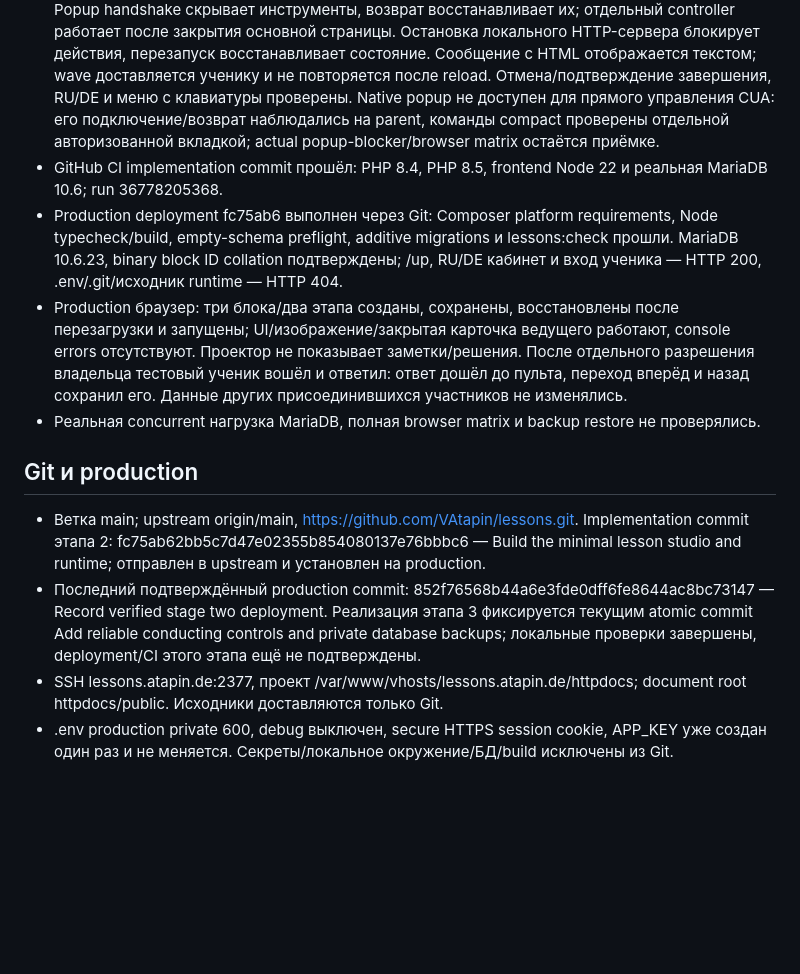
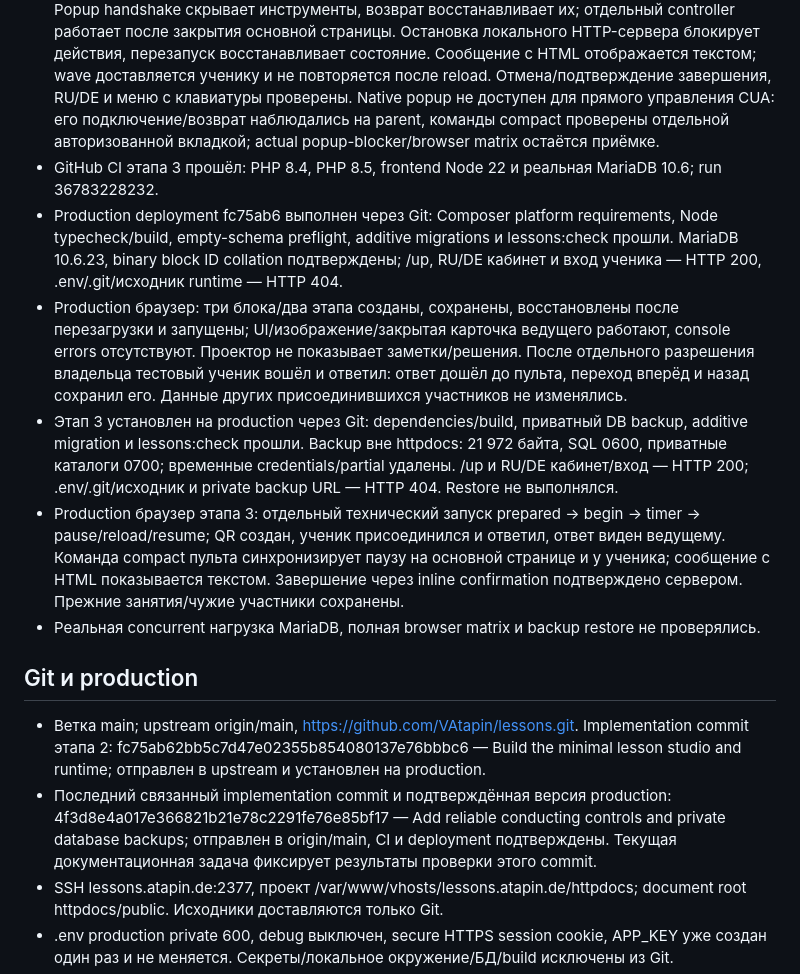
Before and after one commit to VAtapin/lessons, a Markdown page: PROJECT_STATUS.md, the part around the change. Drawn GitHub-style; blank space fills up the shorter version.

```diff
--- a/PROJECT_STATUS.md
+++ b/PROJECT_STATUS.md
@@ -34,15 +34,17 @@
 - Браузер: создание → редактирование трёх типов → два этапа → сохранение/перезагрузка → запуск → проектор → вход/ответ ученика → навигация/возврат; ответ сохраняется, teacher получает его, закрытые заметки/решения отсутствуют на публичных экранах. Проверена неизменность старого запуска после новой правки, RU/DE и literal HTML как текст.
 - Реальная ширина 360 px: редактор, пульт и ученик без горизонтального переполнения; 768/1366 px проверены. Меню открывается/полностью закрывается. Console errors при рабочем проведении не обнаружены.
 - Этап 3 в браузере: prepared → begin → ответ → timer → pause/reload/resume; время и ответы сохраняются. Компактный экран 520/360 px без overflow/большого preview/главного меню. Popup handshake скрывает инструменты, возврат восстанавливает их; отдельный controller работает после закрытия основной страницы. Остановка локального HTTP-сервера блокирует действия, перезапуск восстанавливает состояние. Сообщение с HTML отображается текстом; wave доставляется ученику и не повторяется после reload. Отмена/подтверждение завершения, RU/DE и меню с клавиатуры проверены. Native popup не доступен для прямого управления CUA: его подключение/возврат наблюдались на parent, команды compact проверены отдельной авторизованной вкладкой; actual popup-blocker/browser matrix остаётся приёмке.
-- GitHub CI implementation commit прошёл: PHP 8.4, PHP 8.5, frontend Node 22 и реальная MariaDB 10.6; run 36778205368.
+- GitHub CI этапа 3 прошёл: PHP 8.4, PHP 8.5, frontend Node 22 и реальная MariaDB 10.6; run 36783228232.
 - Production deployment fc75ab6 выполнен через Git: Composer platform requirements, Node typecheck/build, empty-schema preflight, additive migrations и lessons:check прошли. MariaDB 10.6.23, binary block ID collation подтверждены; /up, RU/DE кабинет и вход ученика — HTTP 200, .env/.git/исходник runtime — HTTP 404.
 - Production браузер: три блока/два этапа созданы, сохранены, восстановлены после перезагрузки и запущены; UI/изображение/закрытая карточка ведущего работают, console errors отсутствуют. Проектор не показывает заметки/решения. После отдельного разрешения владельца тестовый ученик вошёл и ответил: ответ дошёл до пульта, переход вперёд и назад сохранил его. Данные других присоединившихся участников не изменялись.
+- Этап 3 установлен на production через Git: dependencies/build, приватный DB backup, additive migration и lessons:check прошли. Backup вне httpdocs: 21 972 байта, SQL 0600, приватные каталоги 0700; временные credentials/partial удалены. /up и RU/DE кабинет/вход — HTTP 200; .env/.git/исходник и private backup URL — HTTP 404. Restore не выполнялся.
+- Production браузер этапа 3: отдельный технический запуск prepared → begin → timer → pause/reload/resume; QR создан, ученик присоединился и ответил, ответ виден ведущему. Команда compact пульта синхронизирует паузу на основной странице и у ученика; сообщение с HTML показывается текстом. Завершение через inline confirmation подтверждено сервером. Прежние занятия/чужие участники сохранены.
 - Реальная concurrent нагрузка MariaDB, полная browser matrix и backup restore не проверялись.
 
 ## Git и production
 
 - Ветка main; upstream origin/main, https://github.com/VAtapin/lessons.git. Implementation commit этапа 2: fc75ab62bb5c7d47e02355b854080137e76bbbc6 — Build the minimal lesson studio and runtime; отправлен в upstream и установлен на production.
-- Последний подтверждённый production commit: 852f76568b44a6e3fde0dff6fe8644ac8bc73147 — Record verified stage two deployment. Реализация этапа 3 фиксируется текущим atomic commit Add reliable conducting controls and private database backups; локальные проверки завершены, deployment/CI этого этапа ещё не подтверждены.
+- Последний связанный implementation commit и подтверждённая версия production: 4f3d8e4a017e366821b21e78c2291fe76e85bf17 — Add reliable conducting controls and private database backups; отправлен в origin/main, CI и deployment подтверждены. Текущая документационная задача фиксирует результаты проверки этого commit.
 - SSH lessons.atapin.de:2377, проект /var/www/vhosts/lessons.atapin.de/httpdocs; document root httpdocs/public. Исходники доставляются только Git.
 - .env production private 600, debug выключен, secure HTTPS session cookie, APP_KEY уже создан один раз и не меняется. Секреты/локальное окружение/БД/build исключены из Git.
 - Windows PHP child commands требуют PHPRC=D:\Projekte\lessons\.local\php.ini. Переносимый Node 22 — .local/node/node-v22.23.3-win-x64; служебные файлы не коммитятся.
```
Also changed, not shown: docs/DEPLOYMENT.md (+10 -0 lines).
